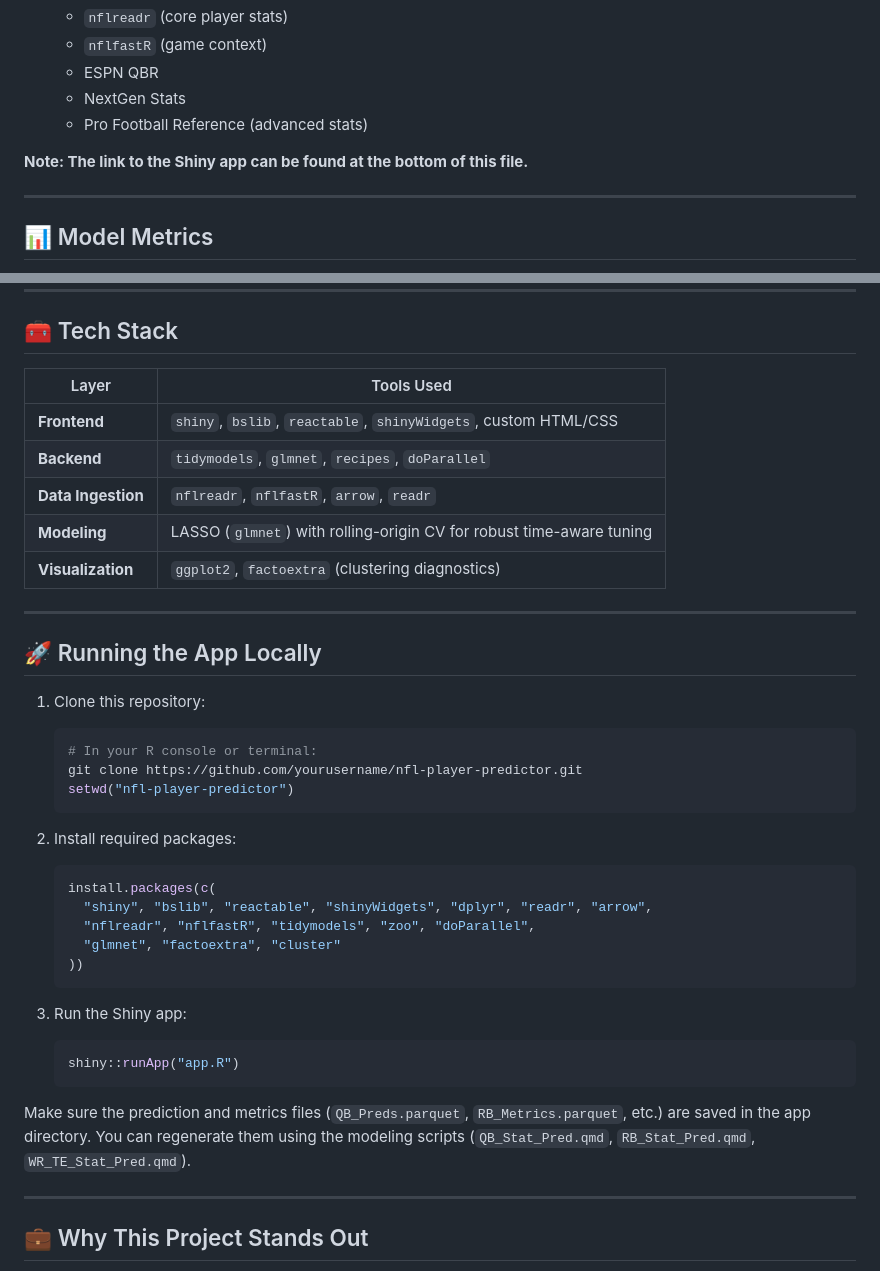
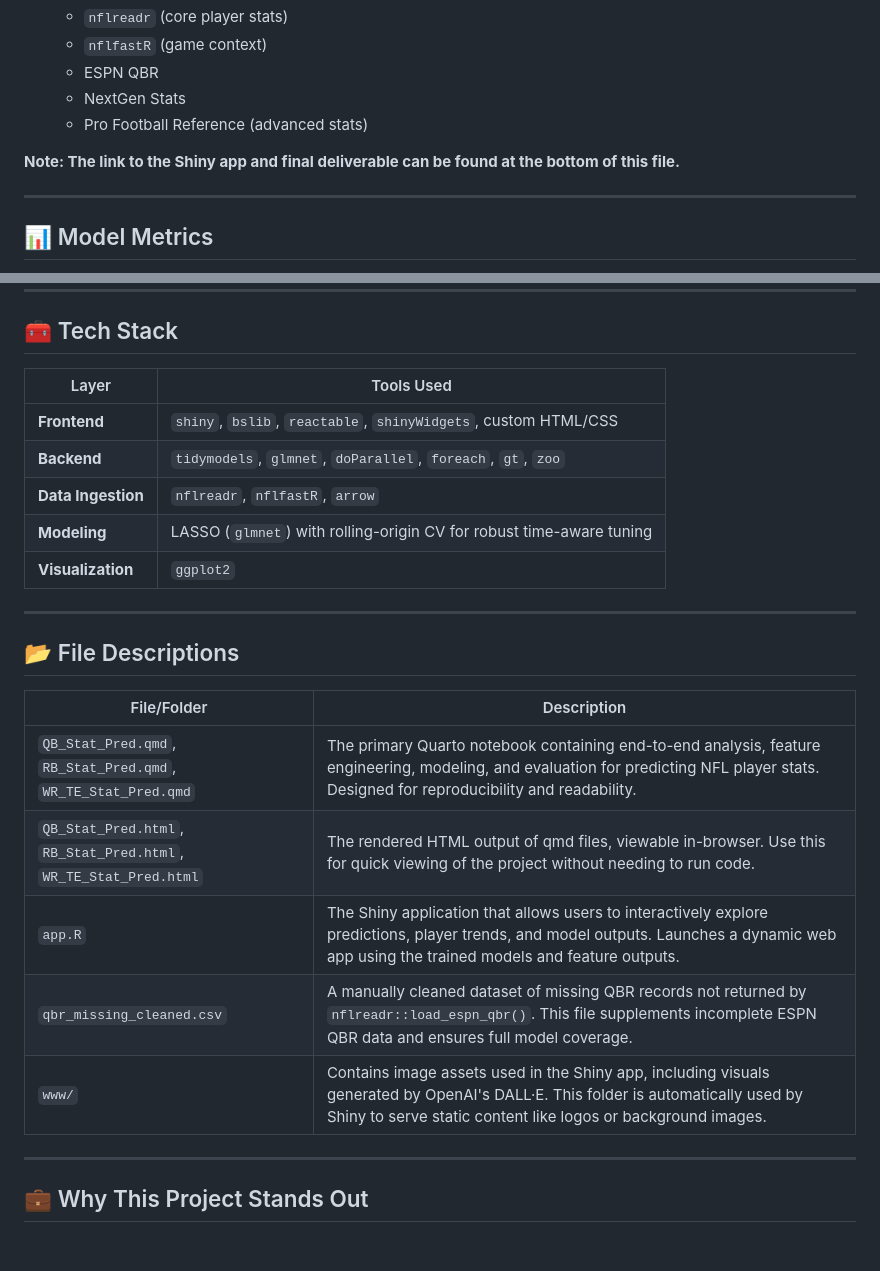
Before and after one commit to jgmotta731/NFL_Stat_Pred, a Markdown page: README.md, 2 parts joined by grey strips. Drawn GitHub-style; blank space fills up the shorter version.

Commit message:
Update README.md
Added File Descriptions and removed section on how to run the app locally.

````diff
--- a/README.md
+++ b/README.md
@@ -32,7 +32,7 @@ This project demonstrates full-stack R development — from data ingestion and m
   - NextGen Stats
   - Pro Football Reference (advanced stats)
 
-**Note: The link to the Shiny app can be found at the bottom of this file.**
+**Note: The link to the Shiny app and final deliverable can be found at the bottom of this file.**
 
 ---
 
@@ -54,43 +54,25 @@ _The app’s "Metrics" tab includes both the numbers and beginner-friendly expla
 
 ## 🧰 Tech Stack
 
-| Layer              | Tools Used                                                                 |
+| Layer              | Tools Used                                                                  |
 |-------------------|------------------------------------------------------------------------------|
 | **Frontend**       | `shiny`, `bslib`, `reactable`, `shinyWidgets`, custom HTML/CSS              |
-| **Backend**        | `tidymodels`, `glmnet`, `recipes`, `doParallel`                             |
-| **Data Ingestion** | `nflreadr`, `nflfastR`, `arrow`, `readr`                                    |
+| **Backend**        | `tidymodels`, `glmnet`, `doParallel`, `foreach`, `gt`, `zoo`                |
+| **Data Ingestion** | `nflreadr`, `nflfastR`, `arrow`                                             |
 | **Modeling**       | LASSO (`glmnet`) with rolling-origin CV for robust time-aware tuning        |
-| **Visualization**  | `ggplot2`, `factoextra` (clustering diagnostics)                            |
+| **Visualization**  | `ggplot2`                                                                   |
 
 ---
 
-## 🚀 Running the App Locally
+## 📂 File Descriptions
 
-1. Clone this repository:
-
-    ```r
-    # In your R console or terminal:
-    git clone https://github.com/yourusername/nfl-player-predictor.git
-    setwd("nfl-player-predictor")
-    ```
-
-2. Install required packages:
-
-    ```r
-    install.packages(c(
-      "shiny", "bslib", "reactable", "shinyWidgets", "dplyr", "readr", "arrow",
-      "nflreadr", "nflfastR", "tidymodels", "zoo", "doParallel",
-      "glmnet", "factoextra", "cluster"
-    ))
-    ```
-
-3. Run the Shiny app:
-
-    ```r
-    shiny::runApp("app.R")
-    ```
-
-Make sure the prediction and metrics files (`QB_Preds.parquet`, `RB_Metrics.parquet`, etc.) are saved in the app directory. You can regenerate them using the modeling scripts (`QB_Stat_Pred.qmd`, `RB_Stat_Pred.qmd`, `WR_TE_Stat_Pred.qmd`).
+| File/Folder               | Description |
+|---------------------------|-------------|
+| `QB_Stat_Pred.qmd`, `RB_Stat_Pred.qmd`, `WR_TE_Stat_Pred.qmd`            | The primary Quarto notebook containing end-to-end analysis, feature engineering, modeling, and evaluation for predicting NFL player stats. Designed for reproducibility and readability. |
+| `QB_Stat_Pred.html`, `RB_Stat_Pred.html`, `WR_TE_Stat_Pred.html`           | The rendered HTML output of qmd files, viewable in-browser. Use this for quick viewing of the project without needing to run code. |
+| `app.R`               | The Shiny application that allows users to interactively explore predictions, player trends, and model outputs. Launches a dynamic web app using the trained models and feature outputs. |
+| `qbr_missing_cleaned.csv` | A manually cleaned dataset of missing QBR records not returned by `nflreadr::load_espn_qbr()`. This file supplements incomplete ESPN QBR data and ensures full model coverage. |
+| `www/`                | Contains image assets used in the Shiny app, including visuals generated by OpenAI's DALL·E. This folder is automatically used by Shiny to serve static content like logos or background images. |
 
 ---
 
````
